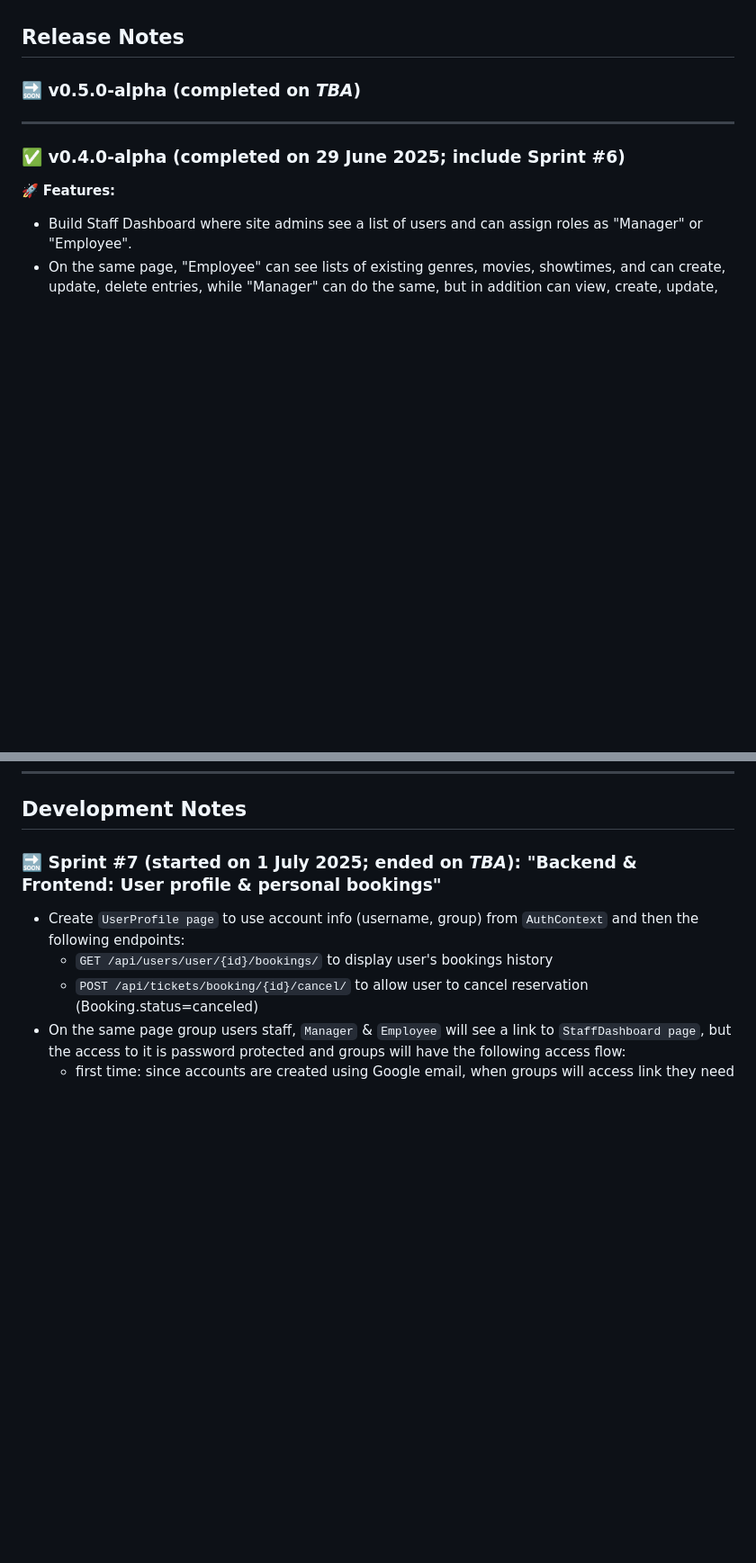
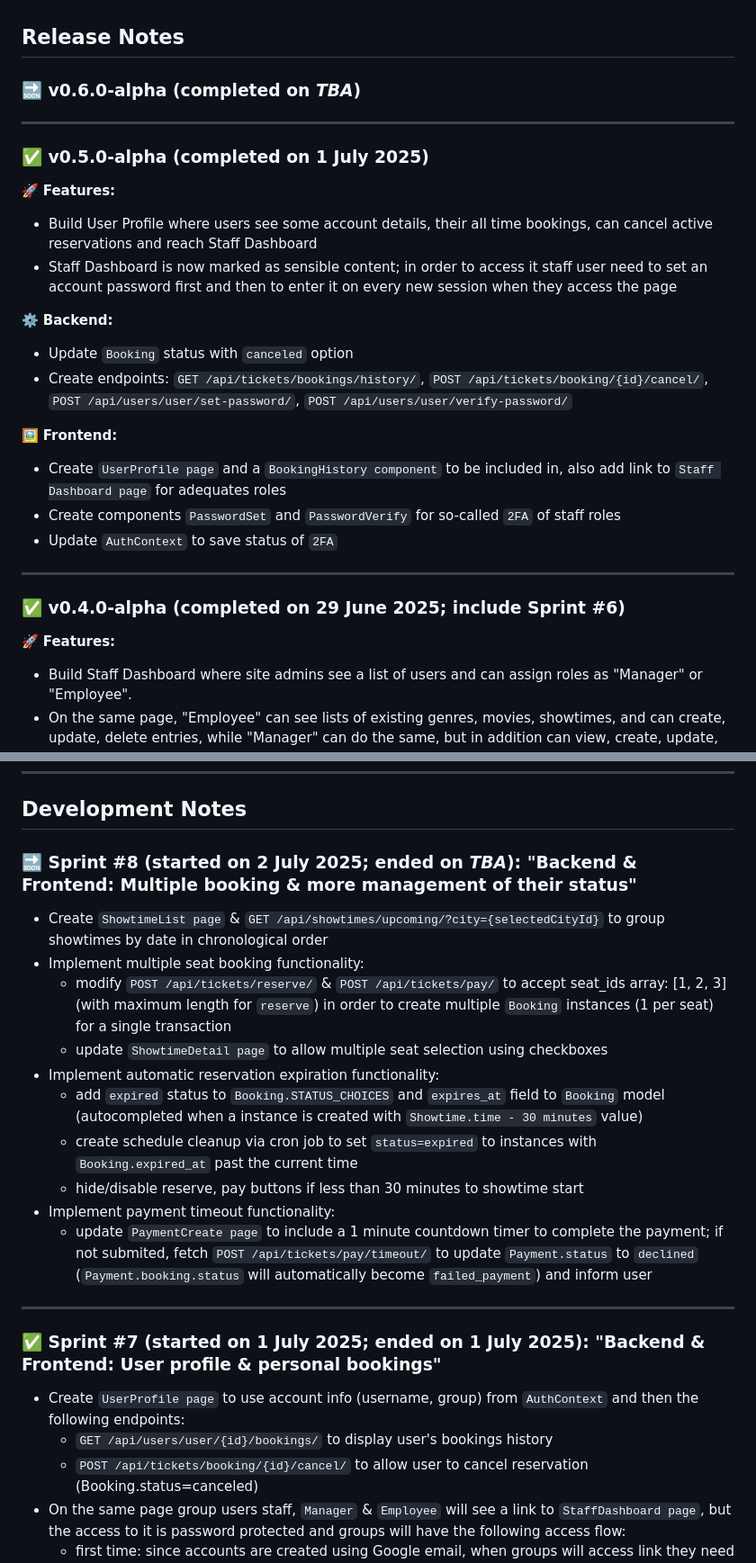
Before and after one commit to vladutcretu/SweetCinema, a Markdown page: NOTES.md, 2 parts joined by grey strips. Shown at 90% size. GitHub-like rendering; blank space fills up the shorter version.

Commit message:
Update NOTES

```diff
--- a/NOTES.md
+++ b/NOTES.md
@@ -9,7 +9,21 @@ This document tracks versioned release notes (features, fixes, refactors, etc.)
 
 ## Release Notes
 
-### 🔜 v0.5.0-alpha (completed on <i>TBA</i>)
+### 🔜 v0.6.0-alpha (completed on <i>TBA</i>)
+---
+### ✅ v0.5.0-alpha (completed on 1 July 2025)
+🚀 <b>Features:</b>
+- Build User Profile where users see some account details, their all time bookings, can cancel active reservations and reach Staff Dashboard
+- Staff Dashboard is now marked as sensible content; in order to access it staff user need to set an account password first and then to enter it on every new session when they access the page
+
+⚙️ <b>Backend:</b>
+- Update `Booking` status with `canceled` option
+- Create endpoints: `GET /api/tickets/bookings/history/`, `POST /api/tickets/booking/{id}/cancel/`, `POST /api/users/user/set-password/`, `POST /api/users/user/verify-password/`
+
+🖼️ <b>Frontend:</b>
+- Create `UserProfile page` and a `BookingHistory component` to be included in, also add link to `Staff Dashboard page` for adequates roles
+- Create components `PasswordSet` and `PasswordVerify` for so-called `2FA` of staff roles
+- Update `AuthContext` to save status of `2FA`
 ---
 ### ✅ v0.4.0-alpha (completed on 29 June 2025; include Sprint #6)
 🚀 <b>Features:</b>
@@ -87,7 +101,19 @@ This document tracks versioned release notes (features, fixes, refactors, etc.)
 
 ## Development Notes
 
-### 🔜 Sprint #7 (started on 1 July 2025; ended on <i>TBA</i>): "Backend & Frontend: User profile & personal bookings"
+### 🔜 Sprint #8 (started on 2 July 2025; ended on <i>TBA</i>): "Backend & Frontend: Multiple booking & more management of their status"
+- Create `ShowtimeList page` & `GET /api/showtimes/upcoming/?city={selectedCityId}` to group showtimes by date in chronological order
+- Implement multiple seat booking functionality:
+    - modify `POST /api/tickets/reserve/` & `POST /api/tickets/pay/` to accept seat_ids array: [1, 2, 3] (with maximum length for `reserve`) in order to create multiple `Booking` instances (1 per seat) for a single transaction
+    - update `ShowtimeDetail page` to allow multiple seat selection using checkboxes
+- Implement automatic reservation expiration functionality:
+    - add `expired` status to `Booking.STATUS_CHOICES` and `expires_at` field to `Booking` model (autocompleted when a instance is created with `Showtime.time - 30 minutes` value)
+    - create schedule cleanup via cron job to set `status=expired` to instances with `Booking.expired_at` past the current time
+    - hide/disable reserve, pay buttons if less than 30 minutes to showtime start
+- Implement payment timeout functionality:
+    - update `PaymentCreate page` to include a 1 minute countdown timer to complete the payment; if not submited, fetch `POST /api/tickets/pay/timeout/` to update `Payment.status` to `declined` (`Payment.booking.status` will automatically become `failed_payment`) and inform user
+---
+### ✅ Sprint #7 (started on 1 July 2025; ended on 1 July 2025): "Backend & Frontend: User profile & personal bookings"
 - Create `UserProfile page` to use account info (username, group) from `AuthContext` and then the following endpoints:
 	- `GET /api/users/user/{id}/bookings/` to display user's bookings history
 	- `POST /api/tickets/booking/{id}/cancel/` to allow user to cancel reservation (Booking.status=canceled)
```
